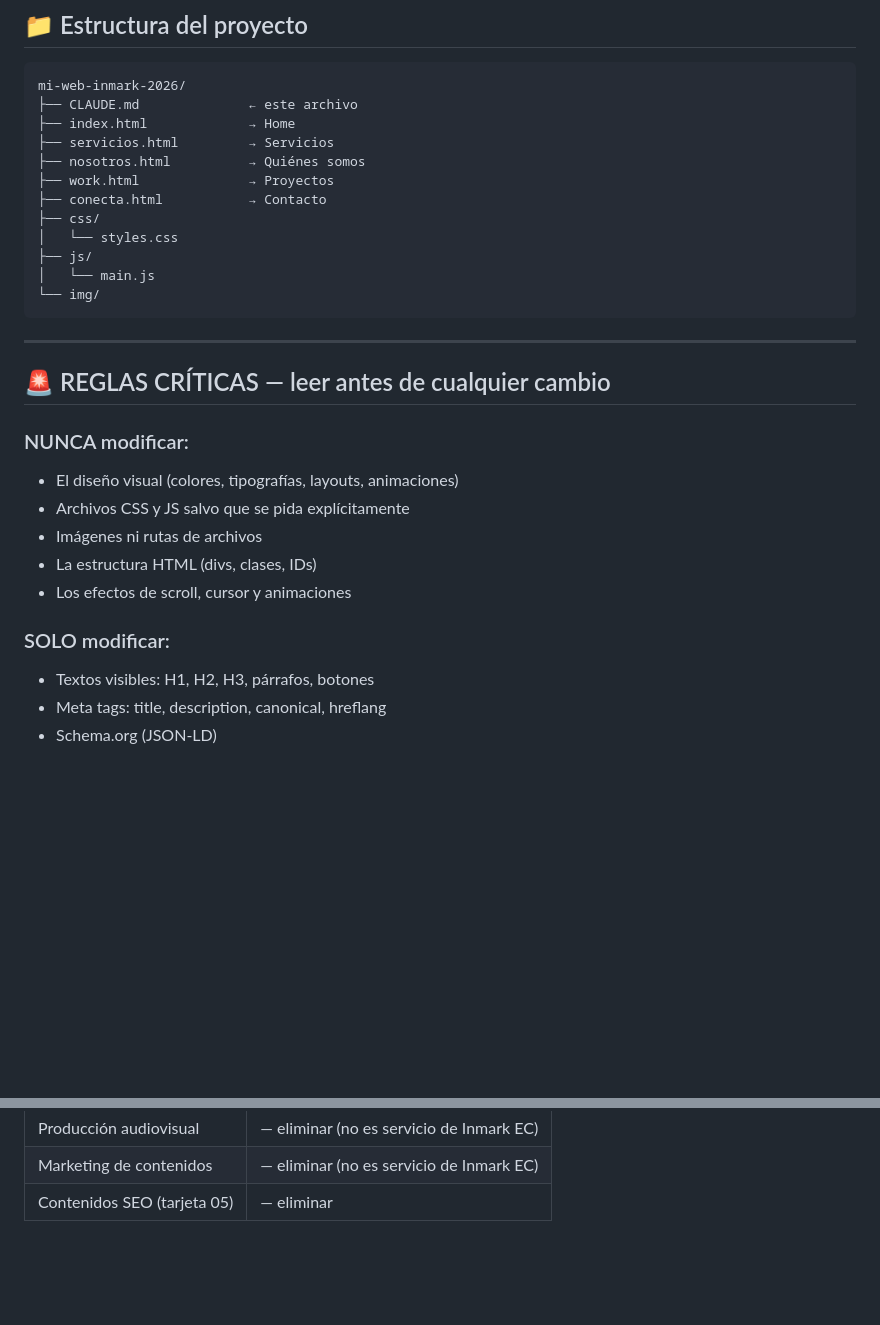
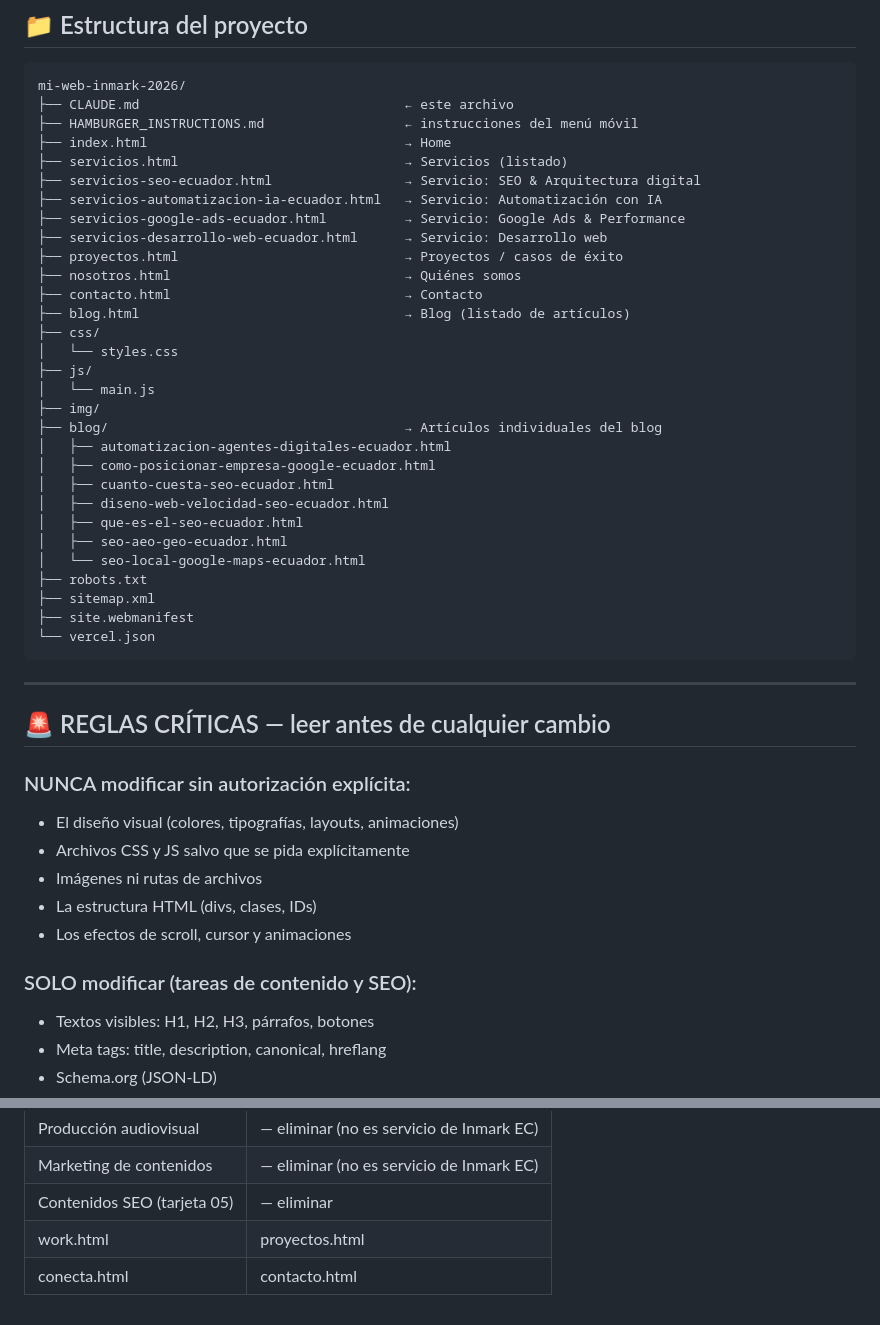
Before and after one commit to INMARKLU/inmark-ec, a Markdown page: CLAUDE.md, 2 parts joined by grey strips. GitHub-like rendering; blank space fills up the shorter version.

````diff
--- a/CLAUDE.md
+++ b/CLAUDE.md
@@ -92,31 +92,49 @@ Siempre que un cliente llega con web mal hecha, se rehace con:
 
 ```
 mi-web-inmark-2026/
-├── CLAUDE.md              ← este archivo
-├── index.html             → Home
-├── servicios.html         → Servicios
-├── nosotros.html          → Quiénes somos
-├── work.html              → Proyectos
-├── conecta.html           → Contacto
+├── CLAUDE.md                                  ← este archivo
+├── HAMBURGER_INSTRUCTIONS.md                  ← instrucciones del menú móvil
+├── index.html                                 → Home
+├── servicios.html                             → Servicios (listado)
+├── servicios-seo-ecuador.html                 → Servicio: SEO & Arquitectura digital
+├── servicios-automatizacion-ia-ecuador.html   → Servicio: Automatización con IA
+├── servicios-google-ads-ecuador.html          → Servicio: Google Ads & Performance
+├── servicios-desarrollo-web-ecuador.html      → Servicio: Desarrollo web
+├── proyectos.html                             → Proyectos / casos de éxito
+├── nosotros.html                              → Quiénes somos
+├── contacto.html                              → Contacto
+├── blog.html                                  → Blog (listado de artículos)
 ├── css/
 │   └── styles.css
 ├── js/
 │   └── main.js
-└── img/
+├── img/
+├── blog/                                      → Artículos individuales del blog
+│   ├── automatizacion-agentes-digitales-ecuador.html
+│   ├── como-posicionar-empresa-google-ecuador.html
+│   ├── cuanto-cuesta-seo-ecuador.html
+│   ├── diseno-web-velocidad-seo-ecuador.html
+│   ├── que-es-el-seo-ecuador.html
+│   ├── seo-aeo-geo-ecuador.html
+│   └── seo-local-google-maps-ecuador.html
+├── robots.txt
+├── sitemap.xml
+├── site.webmanifest
+└── vercel.json
 ```
 
 ---
 
 ## 🚨 REGLAS CRÍTICAS — leer antes de cualquier cambio
 
-### NUNCA modificar:
+### NUNCA modificar sin autorización explícita:
 - El diseño visual (colores, tipografías, layouts, animaciones)
 - Archivos CSS y JS salvo que se pida explícitamente
 - Imágenes ni rutas de archivos
 - La estructura HTML (divs, clases, IDs)
 - Los efectos de scroll, cursor y animaciones
 
-### SOLO modificar:
+### SOLO modificar (tareas de contenido y SEO):
 - Textos visibles: H1, H2, H3, párrafos, botones
 - Meta tags: title, description, canonical, hreflang
 - Schema.org (JSON-LD)
@@ -358,3 +399,5 @@ mi-web-inmark-2026/
 | Producción audiovisual | — eliminar (no es servicio de Inmark EC) |
 | Marketing de contenidos | — eliminar (no es servicio de Inmark EC) |
 | Contenidos SEO (tarjeta 05) | — eliminar |
+| work.html | proyectos.html |
+| conecta.html | contacto.html |
````
Also changed, not shown: other parts of CLAUDE.md (+33 -10 lines).
